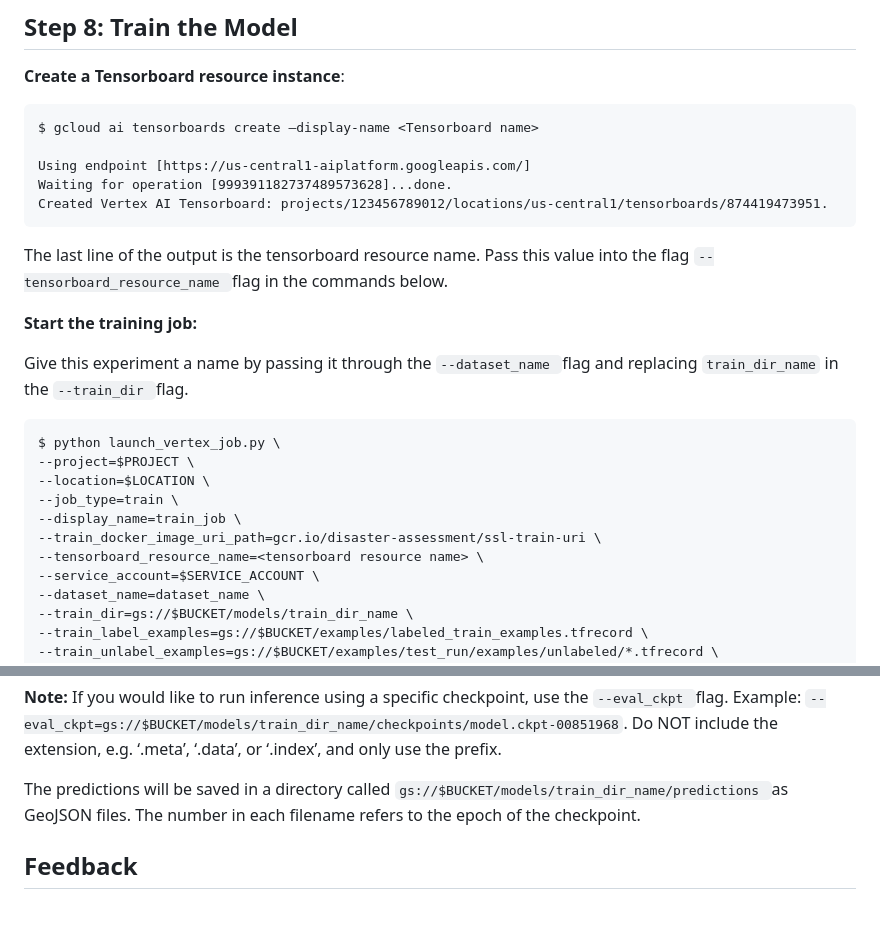
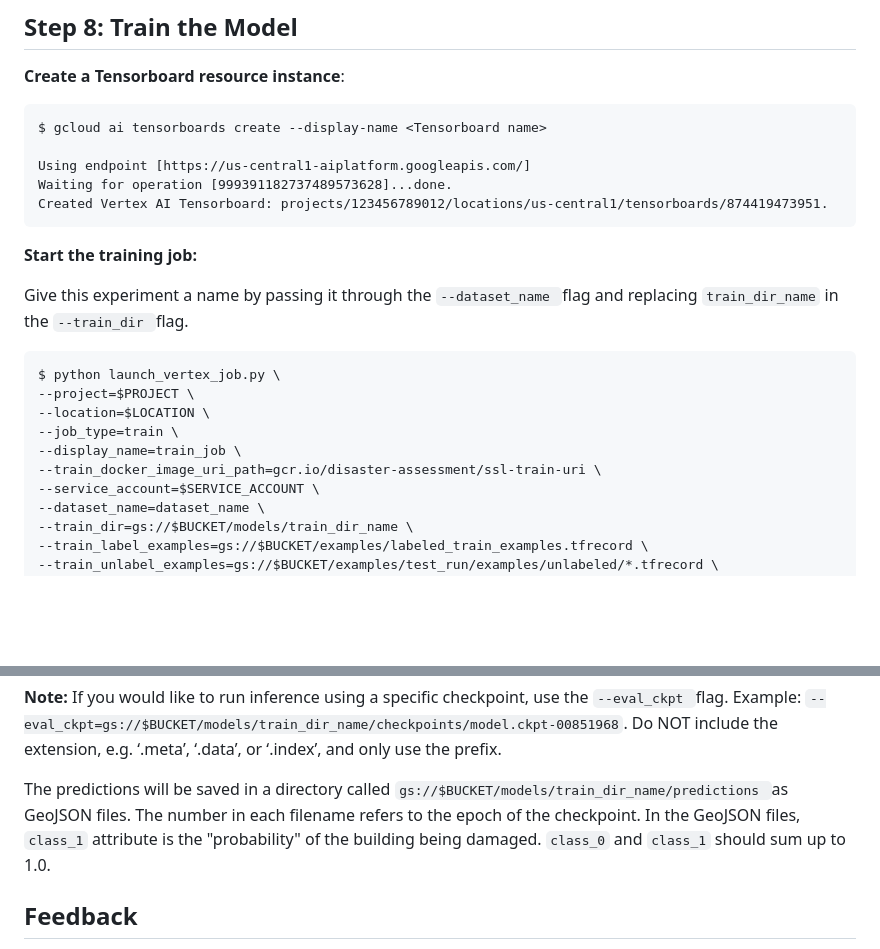
Before and after one commit to google-research/skai, a Markdown page: docs/assessment_instructions.md, 2 parts joined by grey strips. Drawn GitHub-style; blank space fills up the shorter version.

````diff
--- a/docs/assessment_instructions.md
+++ b/docs/assessment_instructions.md
@@ -234,15 +234,13 @@ This will generate two TFRecord files, one containing examples for training and
 
 
 ```
-$ gcloud ai tensorboards create –display-name <Tensorboard name>
+$ gcloud ai tensorboards create --display-name <Tensorboard name>
 
 Using endpoint [https://us-central1-aiplatform.googleapis.com/]
 Waiting for operation [999391182737489573628]...done.
 Created Vertex AI Tensorboard: projects/123456789012/locations/us-central1/tensorboards/874419473951.
 ```
 
-
-The last line of the output is the tensorboard resource name. Pass this value into the flag `--tensorboard_resource_name `flag in the commands below.
 
 **Start the training job:**
 
@@ -256,7 +254,6 @@ $ python launch_vertex_job.py \
 --job_type=train \
 --display_name=train_job \
 --train_docker_image_uri_path=gcr.io/disaster-assessment/ssl-train-uri \
---tensorboard_resource_name=<tensorboard resource name> \
 --service_account=$SERVICE_ACCOUNT \
 --dataset_name=dataset_name \
 --train_dir=gs://$BUCKET/models/train_dir_name \
@@ -318,8 +315,7 @@ $ python3 launch_vertex_job.py \
 
 **Note:** If you would like to run inference using a specific checkpoint, use the `--eval_ckpt `flag. Example: `--eval_ckpt=gs://$BUCKET/models/train_dir_name/checkpoints/model.ckpt-00851968`. Do NOT include the extension, e.g. ‘.meta’, ‘.data’, or ‘.index’, and only use the prefix.
 
-The predictions will be saved in a directory called `gs://$BUCKET/models/train_dir_name/predictions `as GeoJSON files. The number in each filename refers to the epoch of the checkpoint.
-
+The predictions will be saved in a directory called `gs://$BUCKET/models/train_dir_name/predictions `as GeoJSON files. The number in each filename refers to the epoch of the checkpoint. In the GeoJSON files, `class_1` attribute is the "probability" of the building being damaged. `class_0` and `class_1` should sum up to 1.0.
 
 ## Feedback
 
````
Also changed, not shown: docs/setup.md (+4 -1 lines).
